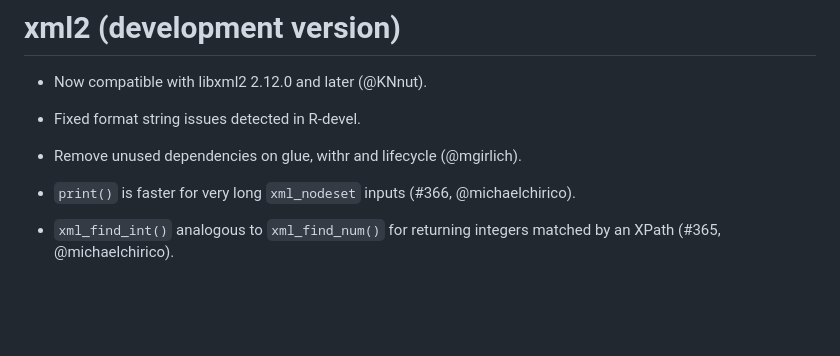
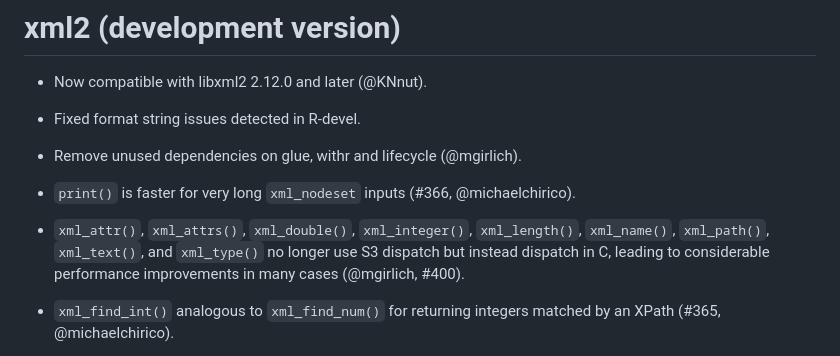
Before and after one commit to r-lib/xml2, a Markdown page: NEWS.md, the part around the change. Rendered like a GitHub page; blank space fills up the shorter version.

Commit message:
Add news bullet for #400

```diff
--- a/NEWS.md
+++ b/NEWS.md
@@ -7,6 +7,11 @@
 * Remove unused dependencies on glue, withr and lifecycle (@mgirlich).
 
 * `print()` is faster for very long `xml_nodeset` inputs (#366, @michaelchirico).
+
+* `xml_attr()`, `xml_attrs()`, `xml_double()`, `xml_integer()`, `xml_length()`,
+  `xml_name()`, `xml_path()`, `xml_text()`, and `xml_type()` no longer use
+  S3 dispatch but instead dispatch in C, leading to considerable performance
+  improvements in many cases (@mgirlich, #400).
 
 * `xml_find_int()` analogous to `xml_find_num()` for returning integers
   matched by an XPath (#365, @michaelchirico).
```
